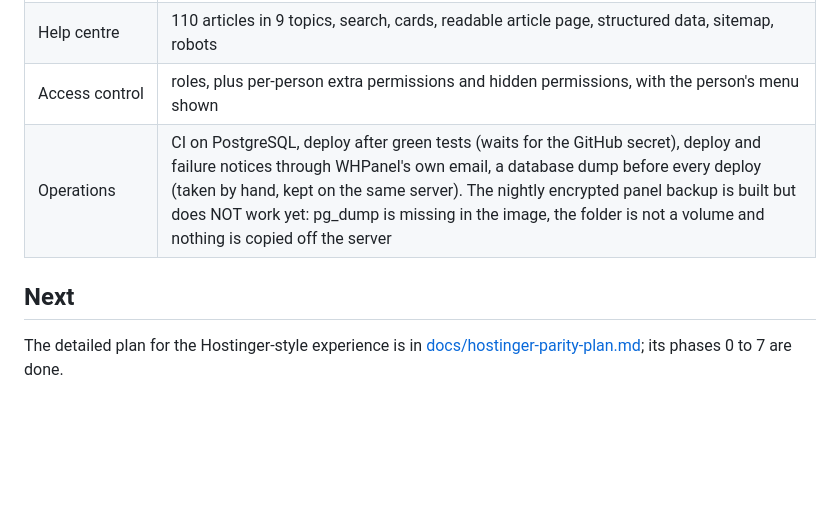
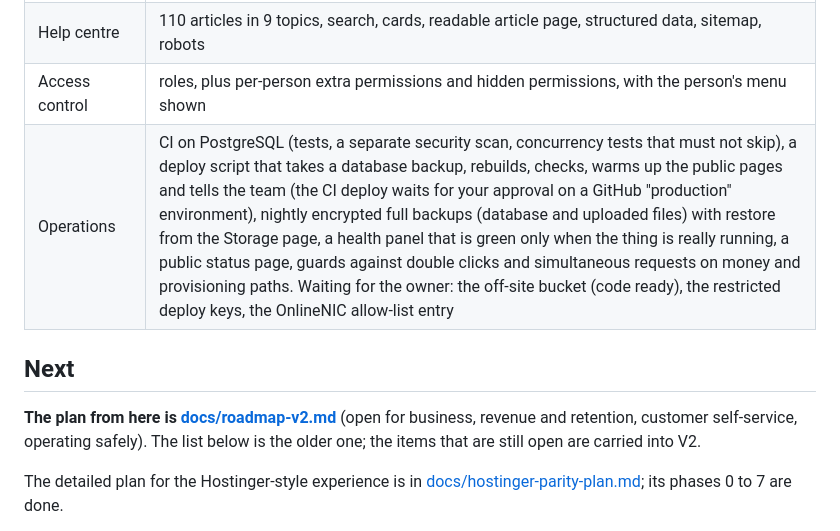
Before and after one commit to Waqar-Azeem-001/Wpanel, a Markdown page: ROADMAP.md, the part around the change. Rendered like a GitHub page; blank space fills up the shorter version.

```diff
--- a/ROADMAP.md
+++ b/ROADMAP.md
@@ -26,9 +26,11 @@ The full record, with what is tested and what is proven, is in [PROJECT_OVERVIEW
 | AI Agent | chat on every customer page (knowledge base mode, Claude optional), how-to first, changes with Approve, security code for sensitive changes, live chat with a person, callbacks, analytics, staff knowledge editor |
 | Help centre | 110 articles in 9 topics, search, cards, readable article page, structured data, sitemap, robots |
 | Access control | roles, plus per-person extra permissions and hidden permissions, with the person's menu shown |
-| Operations | CI on PostgreSQL, deploy after green tests (waits for the GitHub secret), deploy and failure notices through WHPanel's own email, a database dump before every deploy (taken by hand, kept on the same server). The nightly encrypted panel backup is built but does NOT work yet: pg_dump is missing in the image, the folder is not a volume and nothing is copied off the server |
+| Operations | CI on PostgreSQL (tests, a separate security scan, concurrency tests that must not skip), a deploy script that takes a database backup, rebuilds, checks, warms up the public pages and tells the team (the CI deploy waits for your approval on a GitHub "production" environment), nightly encrypted full backups (database and uploaded files) with restore from the Storage page, a health panel that is green only when the thing is really running, a public status page, guards against double clicks and simultaneous requests on money and provisioning paths. Waiting for the owner: the off-site bucket (code ready), the restricted deploy keys, the OnlineNIC allow-list entry |
 
 ## Next
+
+**The plan from here is [docs/roadmap-v2.md](docs/roadmap-v2.md)** (open for business, revenue and retention, customer self-service, operating safely). The list below is the older one; the items that are still open are carried into V2.
 
 The detailed plan for the Hostinger-style experience is in [docs/hostinger-parity-plan.md](docs/hostinger-parity-plan.md); its phases 0 to 7 are done.
 
```
Also changed, not shown: docs/roadmap-v2.md (added, +105 -0 lines).
